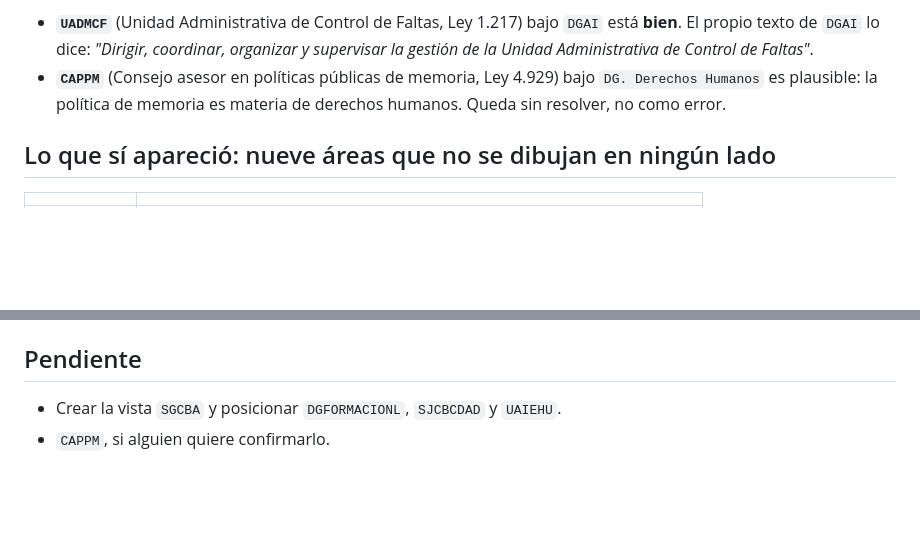
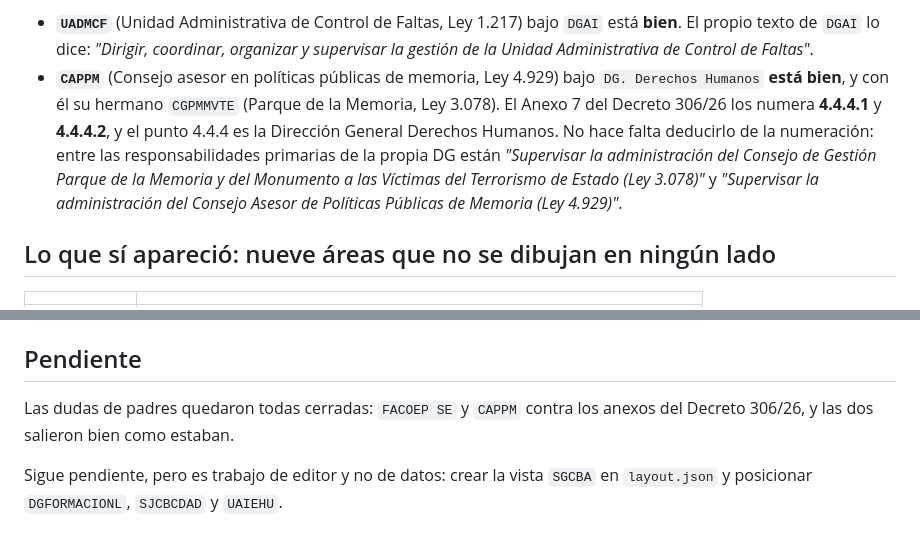
Before and after one commit to organigrama-GCBA/Organigrama-GCBA.github.io, a Markdown page: docs/correcciones/2026-10-26-barrida.md, 2 parts joined by grey strips. GitHub-like rendering; blank space fills up the shorter version.

Commit message:
CAPPM: confirmados los dos consejos de memoria bajo DG Derechos Humanos
Era la última duda de padres que quedaba abierta. Los datos ya los tenían
bien.

El Anexo 7 del Decreto 306/26 numera al Consejo de Gestión del Parque de la
Memoria 4.4.4.1 y al Consejo Asesor en Políticas Públicas de Memoria
4.4.4.2, y el punto 4.4.4 es la Dirección General Derechos Humanos.

No hace falta deducirlo de la numeración: entre las responsabilidades
primarias de la propia DG están supervisar la administración de uno y del
otro, cada uno con su ley.

No cambia ningún dato.

Co-Authored-By: Claude Opus 5 <noreply@anthropic.com>
Claude-Session: https://claude.ai/code/session_015J8h5yNDGT6UWzzNW5D9Pj

```diff
--- a/docs/correcciones/2026-10-26-barrida.md
+++ b/docs/correcciones/2026-10-26-barrida.md
@@ -33,8 +33,13 @@ los dos se cayeron al mirarlos:
   El propio texto de `DGAI` lo dice: _"Dirigir, coordinar, organizar y supervisar la gestión de la
   Unidad Administrativa de Control de Faltas"_.
 - **`CAPPM`** (Consejo asesor en políticas públicas de memoria, Ley 4.929) bajo `DG. Derechos
-  Humanos` es plausible: la política de memoria es materia de derechos humanos. Queda sin
-  resolver, no como error.
+  Humanos` **está bien**, y con él su hermano `CGPMMVTE` (Parque de la Memoria, Ley 3.078). El
+  Anexo 7 del Decreto 306/26 los numera **4.4.4.1** y **4.4.4.2**, y el punto 4.4.4 es la
+  Dirección General Derechos Humanos. No hace falta deducirlo de la numeración: entre las
+  responsabilidades primarias de la propia DG están _"Supervisar la administración del Consejo de
+  Gestión Parque de la Memoria y del Monumento a las Víctimas del Terrorismo de Estado (Ley
+  3.078)"_ y _"Supervisar la administración del Consejo Asesor de Políticas Públicas de Memoria
+  (Ley 4.929)"_.
 
 ## Lo que sí apareció: nueve áreas que no se dibujan en ningún lado
 
@@ -63,5 +68,8 @@ queda pendiente.
 
 ## Pendiente
 
-- Crear la vista `SGCBA` y posicionar `DGFORMACIONL`, `SJCBCDAD` y `UAIEHU`.
-- `CAPPM`, si alguien quiere confirmarlo.
+Las dudas de padres quedaron todas cerradas: `FACOEP SE` y `CAPPM` contra los anexos del
+Decreto 306/26, y las dos salieron bien como estaban.
+
+Sigue pendiente, pero es trabajo de editor y no de datos: crear la vista `SGCBA` en
+`layout.json` y posicionar `DGFORMACIONL`, `SJCBCDAD` y `UAIEHU`.
```
